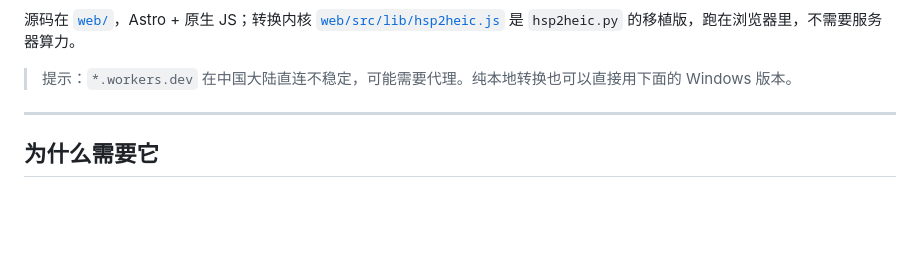
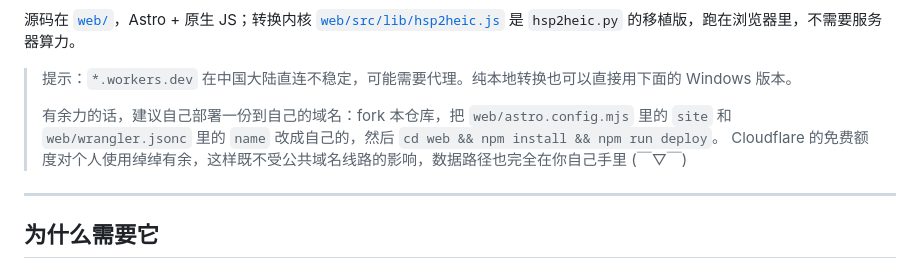
Before and after one commit to Baizhi-Angelica/panasonic-hsp-to-heic, a Markdown page: README.md, the part around the change. Drawn GitHub-style; blank space fills up the shorter version.

Commit message:
Docs: suggest self-hosting the web app on your own domain

```diff
--- a/README.md
+++ b/README.md
@@ -29,6 +29,10 @@
 是 `hsp2heic.py` 的移植版，跑在浏览器里，不需要服务器算力。
 
 > 提示：`*.workers.dev` 在中国大陆直连不稳定，可能需要代理。纯本地转换也可以直接用下面的 Windows 版本。
+>
+> 有余力的话，建议自己部署一份到自己的域名：fork 本仓库，把 `web/astro.config.mjs` 里的 `site`
+> 和 `web/wrangler.jsonc` 里的 `name` 改成自己的，然后 `cd web && npm install && npm run deploy`。
+> Cloudflare 的免费额度对个人使用绰绰有余，这样既不受公共域名线路的影响，数据路径也完全在你自己手里 (￣▽￣)
 
 ---
 
```
